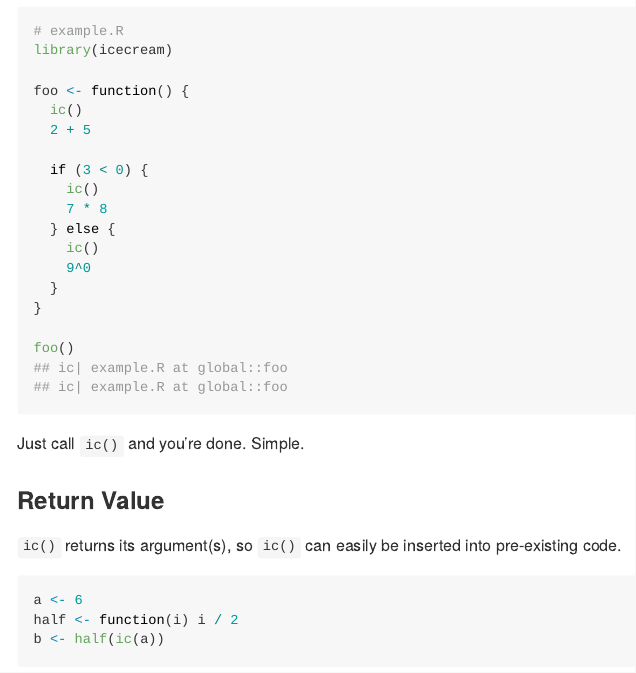
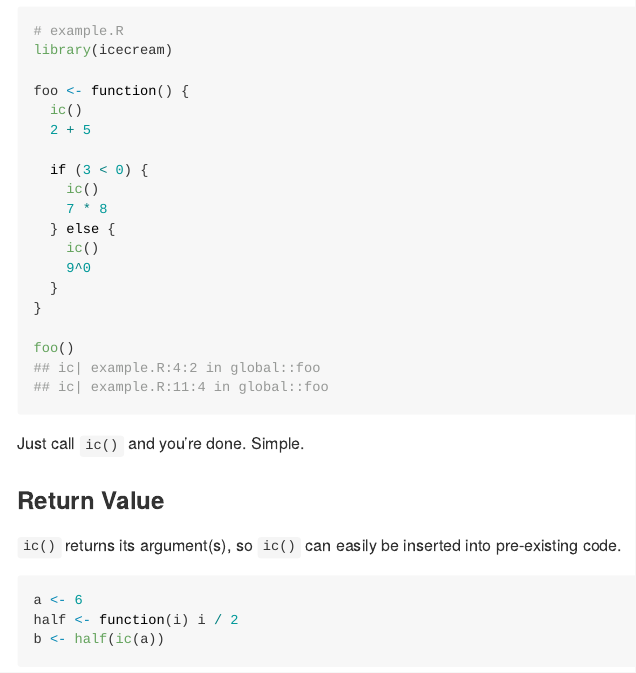
Before and after one commit to DominikRafacz/abandonement-flavoured-icecream, an R Markdown document (README.Rmd): the page in a window 1100 px wide, from 1910 px down. Rendered offline with R 4.5, knitr and Pandoc, with nearby package versions; some code elsewhere in the file could not run offline.

Commit message:
replaced 'at' with 'in'

````diff
--- a/README.Rmd
+++ b/README.Rmd
@@ -101,8 +101,8 @@ foo <- function() {
 }
 
 foo()
-## ic| example.R at global::foo
-## ic| example.R at global::foo
+## ic| example.R:4:2 in global::foo
+## ic| example.R:11:4 in global::foo
 ```
 
 
````
Also changed, not shown: R/ic.R (+1 -1 lines).
